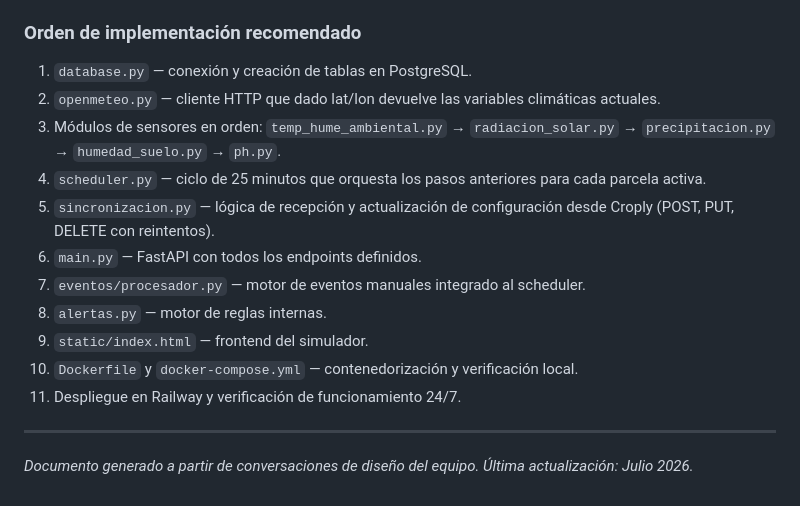
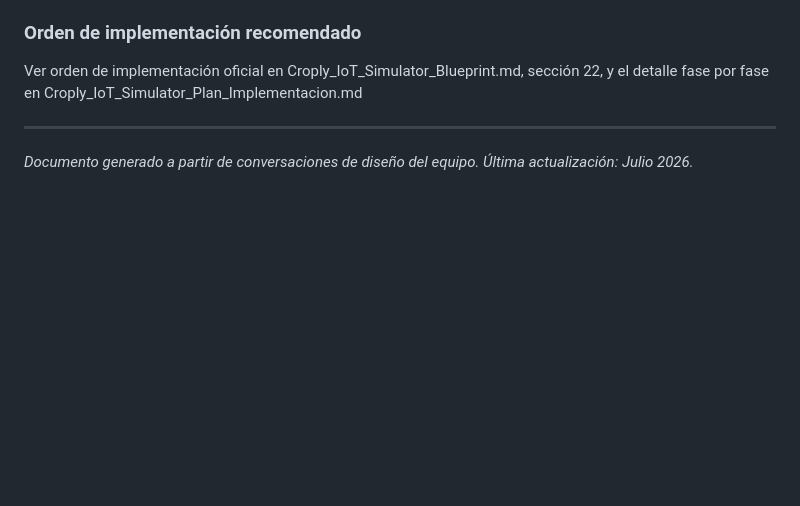
Before and after one commit to RodriSLK/Croply_Simulator, a Markdown page: Croply_IoT_Simulator_Documentacion_Tecnica.md, the part around one of its changes. Drawn GitHub-style; blank space fills up the shorter version.

```diff
--- a/Croply_IoT_Simulator_Documentacion_Tecnica.md
+++ b/Croply_IoT_Simulator_Documentacion_Tecnica.md
@@ -1170,17 +1210,7 @@ El scheduler de Croply que consume `GET /parcelas/{id}/estado` cada 25 minutos e
 
 ### Orden de implementación recomendado
 
-1. `database.py` — conexión y creación de tablas en PostgreSQL.
-2. `openmeteo.py` — cliente HTTP que dado lat/lon devuelve las variables climáticas actuales.
-3. Módulos de sensores en orden: `temp_hume_ambiental.py` → `radiacion_solar.py` → `precipitacion.py` → `humedad_suelo.py` → `ph.py`.
-4. `scheduler.py` — ciclo de 25 minutos que orquesta los pasos anteriores para cada parcela activa.
-5. `sincronizacion.py` — lógica de recepción y actualización de configuración desde Croply (POST, PUT, DELETE con reintentos).
-6. `main.py` — FastAPI con todos los endpoints definidos.
-7. `eventos/procesador.py` — motor de eventos manuales integrado al scheduler.
-8. `alertas.py` — motor de reglas internas.
-9. `static/index.html` — frontend del simulador.
-10. `Dockerfile` y `docker-compose.yml` — contenedorización y verificación local.
-11. Despliegue en Railway y verificación de funcionamiento 24/7.
+Ver orden de implementación oficial en Croply_IoT_Simulator_Blueprint.md, sección 22, y el detalle fase por fase en Croply_IoT_Simulator_Plan_Implementacion.md
 
 ---
 
```
Also changed, not shown: other parts of Croply_IoT_Simulator_Documentacion_Tecnica.md (+61 -21 lines).
